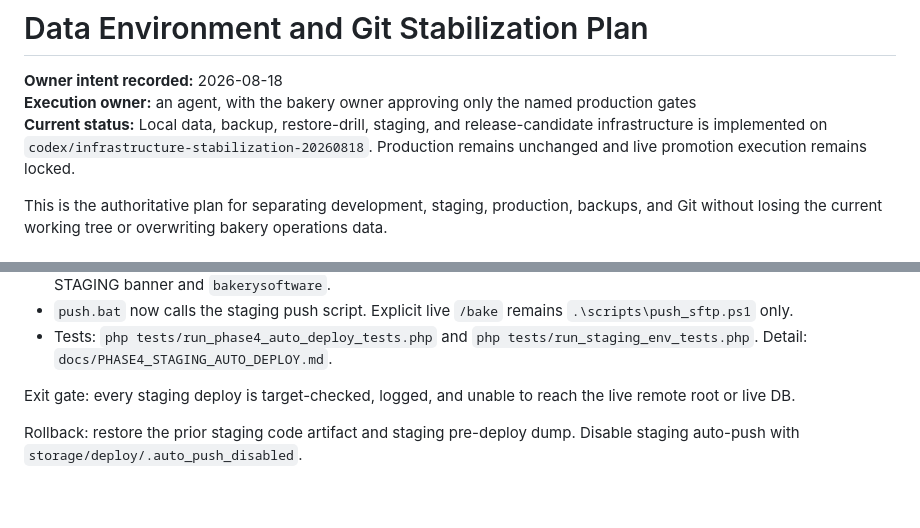
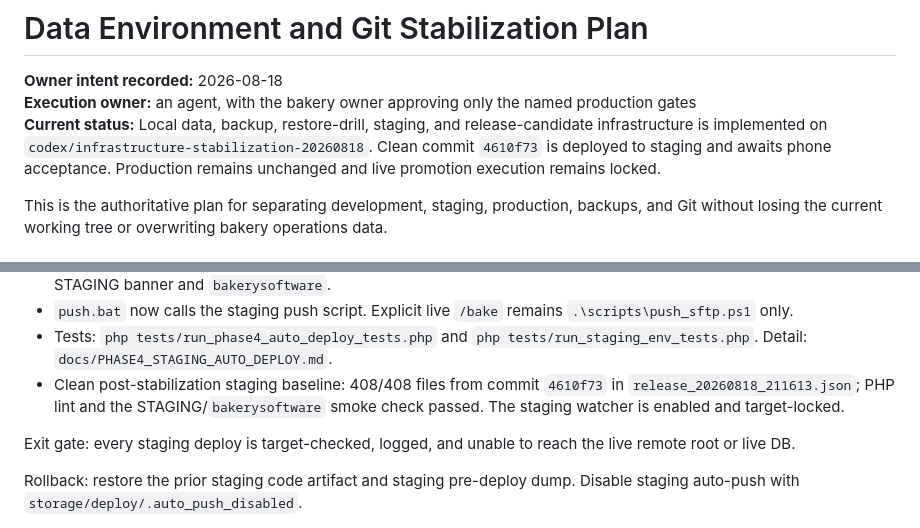
Before and after one commit to dgabriner/bakery, a Markdown page: bakery/docs/DATA_ENVIRONMENT_STABILIZATION_PLAN.md, 2 parts joined by grey strips. GitHub-like rendering; blank space fills up the shorter version.

Commit message:
record clean staging infrastructure baseline

```diff
--- a/bakery/docs/DATA_ENVIRONMENT_STABILIZATION_PLAN.md
+++ b/bakery/docs/DATA_ENVIRONMENT_STABILIZATION_PLAN.md
@@ -2,7 +2,7 @@
 
 **Owner intent recorded:** 2026-08-18
 **Execution owner:** an agent, with the bakery owner approving only the named production gates
-**Current status:** Local data, backup, restore-drill, staging, and release-candidate infrastructure is implemented on `codex/infrastructure-stabilization-20260818`. Production remains unchanged and live promotion execution remains locked.
+**Current status:** Local data, backup, restore-drill, staging, and release-candidate infrastructure is implemented on `codex/infrastructure-stabilization-20260818`. Clean commit `4610f73` is deployed to staging and awaits phone acceptance. Production remains unchanged and live promotion execution remains locked.
 
 This is the authoritative plan for separating development, staging, production,
 backups, and Git without losing the current working tree or overwriting bakery
@@ -327,6 +327,9 @@ Phase 4 evidence (2026-08-18, production auto-push remains unreachable):
   `.\scripts\push_sftp.ps1` only.
 - Tests: `php tests/run_phase4_auto_deploy_tests.php` and
   `php tests/run_staging_env_tests.php`. Detail: `docs/PHASE4_STAGING_AUTO_DEPLOY.md`.
+- Clean post-stabilization staging baseline: 408/408 files from commit `4610f73`
+  in `release_20260818_211613.json`; PHP lint and the STAGING/`bakerysoftware`
+  smoke check passed. The staging watcher is enabled and target-locked.
 
 Exit gate: every staging deploy is target-checked, logged, and unable to reach
 the live remote root or live DB.
```
